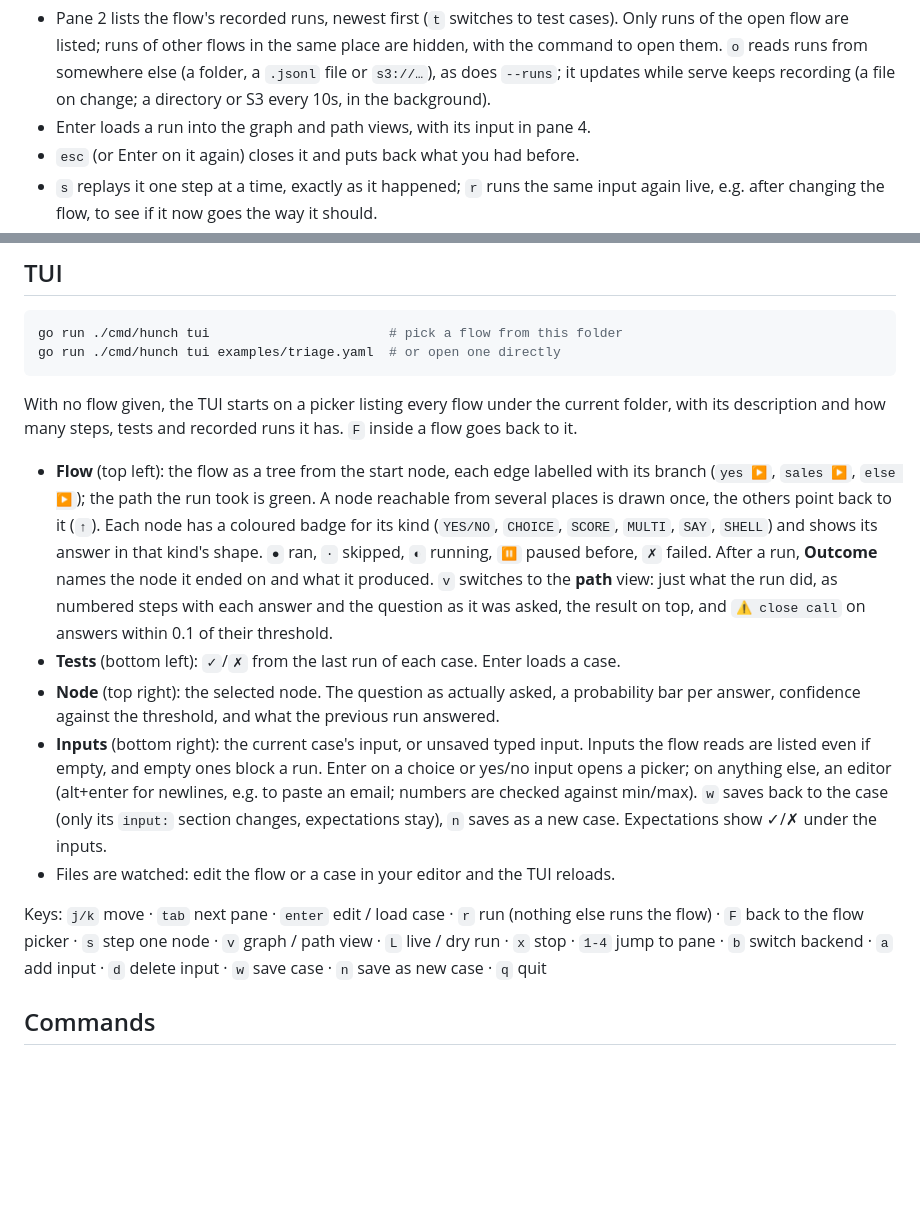
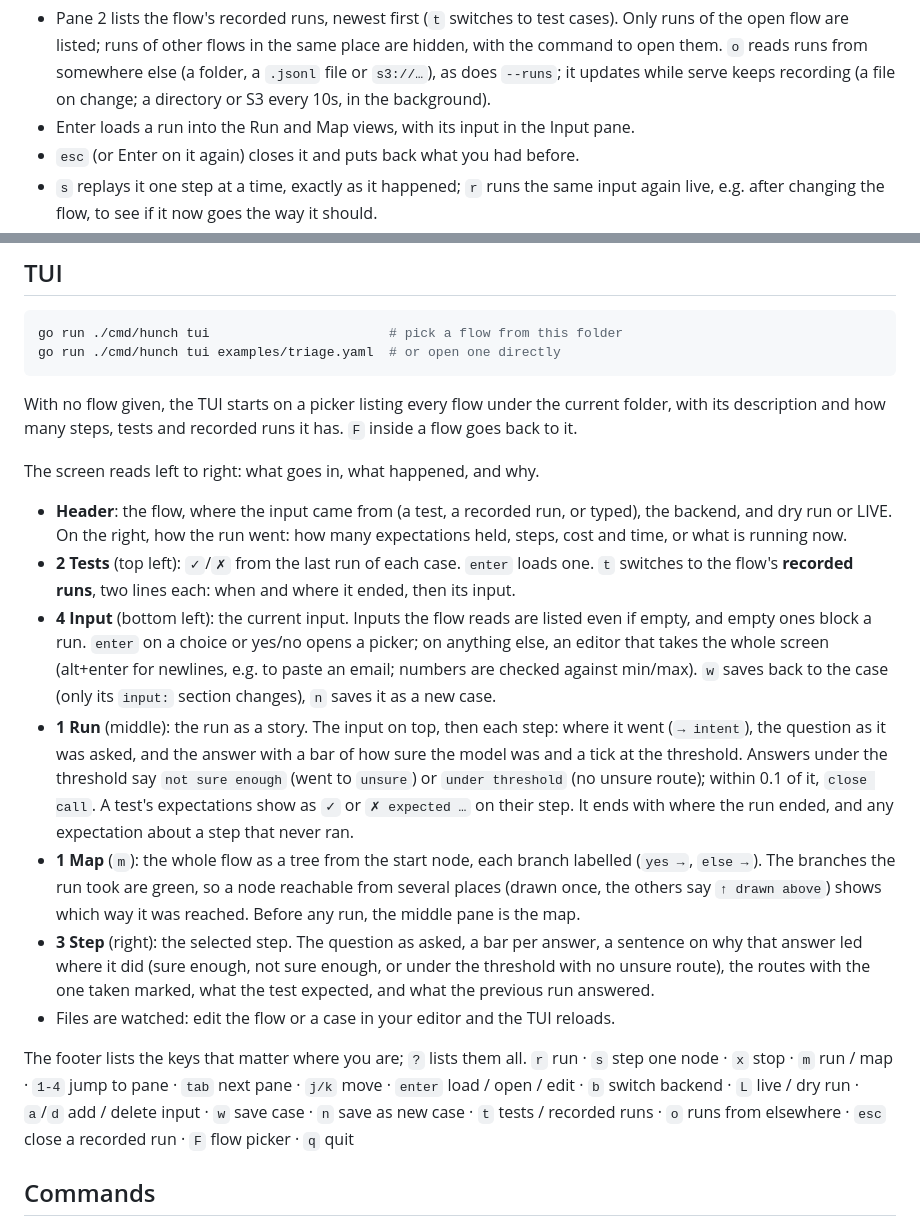
Before and after one commit to Andree37/hunch, a Markdown page: docs/reference.md, 2 parts joined by grey strips. Rendered like a GitHub page; blank space fills up the shorter version.

```diff
--- a/docs/reference.md
+++ b/docs/reference.md
@@ -285,7 +285,7 @@ hunch tui examples/triage.yaml       # lists and replays them
   somewhere else (a folder, a `.jsonl` file or `s3://…`), as does `--runs`;
   it updates while serve keeps recording (a file on change; a directory or
   S3 every 10s, in the background).
-- Enter loads a run into the graph and path views, with its input in pane 4.
+- Enter loads a run into the Run and Map views, with its input in the Input pane.
 - `esc` (or Enter on it again) closes it and puts back what you had before.
 - `s` replays it one step at a time, exactly as it happened; `r` runs the same
   input again live, e.g. after changing the flow, to see if it now goes the
@@ -459,33 +459,44 @@ With no flow given, the TUI starts on a picker listing every flow under the
 current folder, with its description and how many steps, tests and recorded
 runs it has. `F` inside a flow goes back to it.
 
-- **Flow** (top left): the flow as a tree from the start node, each edge
-  labelled with its branch (`yes ▶`, `sales ▶`, `else ▶`); the path the run took
-  is green. A node reachable from several places is drawn once, the others
-  point back to it (`↑`). Each node has a coloured badge for its kind
-  (`YES/NO`, `CHOICE`, `SCORE`, `MULTI`, `SAY`, `SHELL`) and shows its answer
-  in that kind's shape. `●` ran, `·` skipped, `◐` running, `⏸` paused before,
-  `✗` failed. After a run, **Outcome** names the node it ended on and what it
-  produced.
-  `v` switches to the **path** view: just what the run did, as numbered steps
-  with each answer and the question as it was asked, the result on top, and
-  `⚠ close call` on answers within 0.1 of their threshold.
-- **Tests** (bottom left): `✓`/`✗` from the last run of each case. Enter loads a case.
-- **Node** (top right): the selected node. The question as actually asked, a
-  probability bar per answer, confidence against the threshold, and what the
-  previous run answered.
-- **Inputs** (bottom right): the current case's input, or unsaved typed input.
-  Inputs the flow reads are listed even if empty, and empty ones block a run.
-  Enter on a choice or yes/no input opens a picker; on anything else, an
-  editor (alt+enter for newlines, e.g. to paste an email; numbers are checked
-  against min/max). `w` saves back to
-  the case (only its `input:` section changes, expectations stay), `n` saves as
-  a new case. Expectations show ✓/✗ under the inputs.
+The screen reads left to right: what goes in, what happened, and why.
+
+- **Header**: the flow, where the input came from (a test, a recorded run, or
+  typed), the backend, and dry run or LIVE. On the right, how the run went:
+  how many expectations held, steps, cost and time, or what is running now.
+- **2 Tests** (top left): `✓`/`✗` from the last run of each case. `enter`
+  loads one. `t` switches to the flow's **recorded runs**, two lines each: when
+  and where it ended, then its input.
+- **4 Input** (bottom left): the current input. Inputs the flow reads are
+  listed even if empty, and empty ones block a run. `enter` on a choice or
+  yes/no opens a picker; on anything else, an editor that takes the whole
+  screen (alt+enter for newlines, e.g. to paste an email; numbers are checked
+  against min/max). `w` saves back to the case (only its `input:` section
+  changes), `n` saves it as a new case.
+- **1 Run** (middle): the run as a story. The input on top, then each step:
+  where it went (`→ intent`), the question as it was asked, and the answer
+  with a bar of how sure the model was and a tick at the threshold. Answers
+  under the threshold say `not sure enough` (went to `unsure`) or
+  `under threshold` (no unsure route); within 0.1 of it, `close call`. A test's
+  expectations show as `✓` or `✗ expected …` on their step. It ends with where
+  the run ended, and any expectation about a step that never ran.
+- **1 Map** (`m`): the whole flow as a tree from the start node, each branch
+  labelled (`yes →`, `else →`). The branches the run took are green, so a node
+  reachable from several places (drawn once, the others say `↑ drawn above`)
+  shows which way it was reached. Before any run, the middle pane is the map.
+- **3 Step** (right): the selected step. The question as asked, a bar per
+  answer, a sentence on why that answer led where it did (sure enough, not
+  sure enough, or under the threshold with no unsure route), the routes with
+  the one taken marked, what the test expected, and what the previous run
+  answered.
 - Files are watched: edit the flow or a case in your editor and the TUI reloads.
 
-Keys: `j/k` move · `tab` next pane · `enter` edit / load case · `r` run (nothing else runs the flow) ·
-`F` back to the flow picker · `s` step one node · `v` graph / path view · `L` live / dry run · `x` stop · `1-4` jump to pane · `b` switch backend · `a` add input · `d` delete input · `w` save case ·
-`n` save as new case · `q` quit
+The footer lists the keys that matter where you are; `?` lists them all.
+`r` run · `s` step one node · `x` stop · `m` run / map · `1-4` jump to pane ·
+`tab` next pane · `j/k` move · `enter` load / open / edit · `b` switch backend ·
+`L` live / dry run · `a`/`d` add / delete input · `w` save case · `n` save as
+new case · `t` tests / recorded runs · `o` runs from elsewhere · `esc` close a
+recorded run · `F` flow picker · `q` quit
 
 ## Commands
 
```
Also changed, not shown: README.md (+1 -1 lines), docs/demo/tui-2026-11-08-2338.png (deleted), docs/demo/tui-2026-11-08-2351.png (added), 7 other files.
